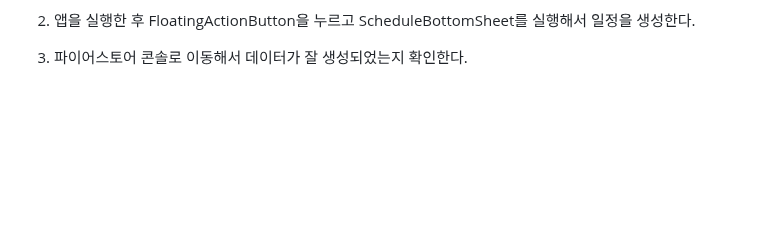
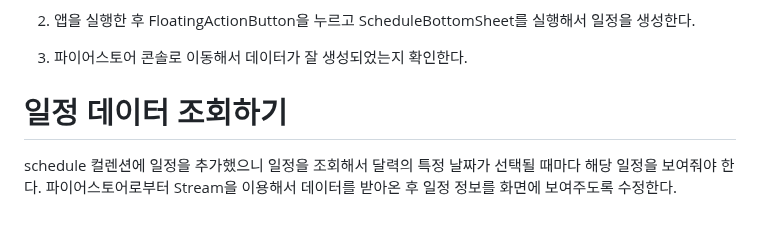
Before and after one commit to akm4545/Flutter-Programming, a Markdown page: chapter20/README.MD, the part around the change. Rendered like a GitHub page; blank space fills up the shorter version.

Commit message:
chapter20

```diff
--- a/chapter20/README.MD
+++ b/chapter20/README.MD
@@ -259,3 +259,7 @@ ScheduleModel을 생성한다. ID 값은 UUID로 생성해서 입력해준다. F
 2. 앱을 실행한 후 FloatingActionButton을 누르고 ScheduleBottomSheet를 실행해서 일정을 생성한다.
 
 3. 파이어스토어 콘솔로 이동해서 데이터가 잘 생성되었는지 확인한다.
+
+# **일정 데이터 조회하기**
+schedule 컬렌션에 일정을 추가했으니 일정을 조회해서 달력의 특정 날짜가 선택될 때마다 해당 일정을 보여줘야 한다. 파이어스토어로부터
+Stream을 이용해서 데이터를 받아온 후 일정 정보를 화면에 보여주도록 수정한다.
```
